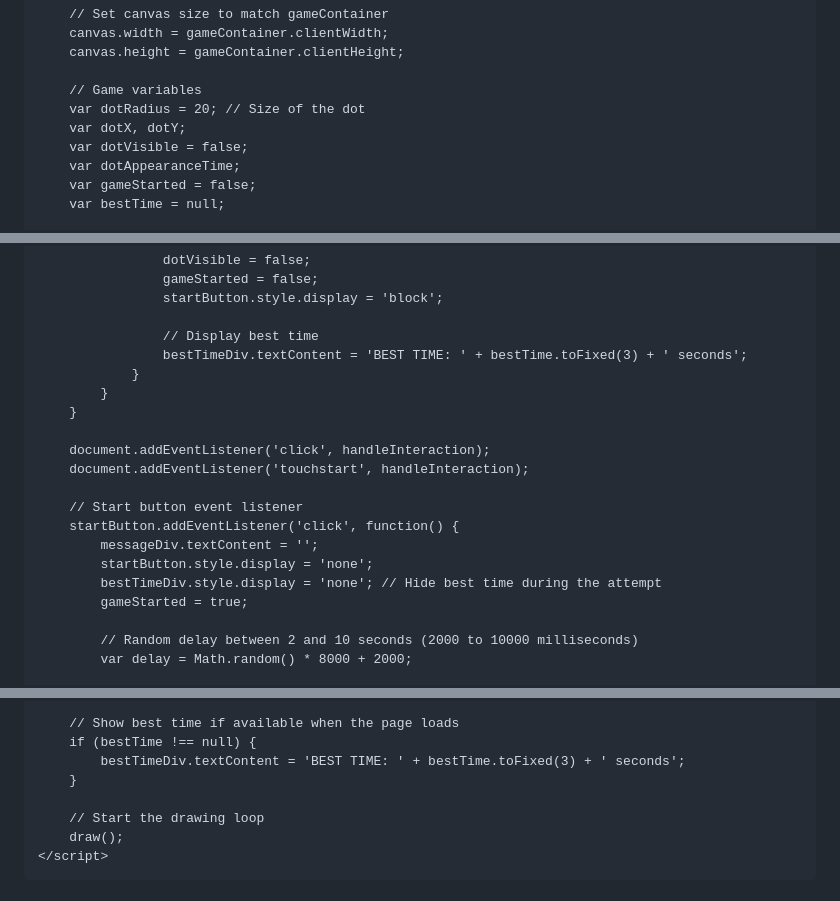
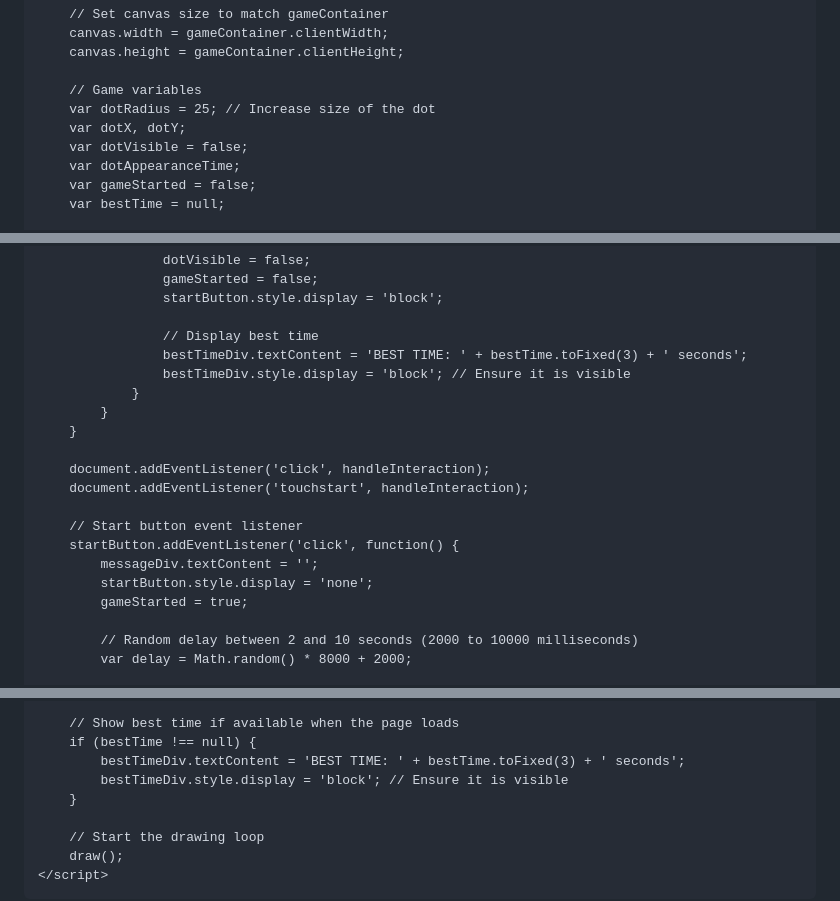
Before and after one commit to BagelFan820/BagelFan820.github.io, a Markdown page: README.md, 3 parts joined by grey strips. Drawn GitHub-style.

```diff
--- a/README.md
+++ b/README.md
@@ -85,7 +85,7 @@
         canvas.height = gameContainer.clientHeight;
 
         // Game variables
-        var dotRadius = 20; // Size of the dot
+        var dotRadius = 25; // Increase size of the dot
         var dotX, dotY;
         var dotVisible = false;
         var dotAppearanceTime;
@@ -142,6 +142,7 @@
 
                     // Display best time
                     bestTimeDiv.textContent = 'BEST TIME: ' + bestTime.toFixed(3) + ' seconds';
+                    bestTimeDiv.style.display = 'block'; // Ensure it is visible
                 }
             }
         }
@@ -153,7 +154,6 @@
         startButton.addEventListener('click', function() {
             messageDiv.textContent = '';
             startButton.style.display = 'none';
-            bestTimeDiv.style.display = 'none'; // Hide best time during the attempt
             gameStarted = true;
 
             // Random delay between 2 and 10 seconds (2000 to 10000 milliseconds)
@@ -178,6 +178,7 @@
         // Show best time if available when the page loads
         if (bestTime !== null) {
             bestTimeDiv.textContent = 'BEST TIME: ' + bestTime.toFixed(3) + ' seconds';
+            bestTimeDiv.style.display = 'block'; // Ensure it is visible
         }
 
         // Start the drawing loop
```
